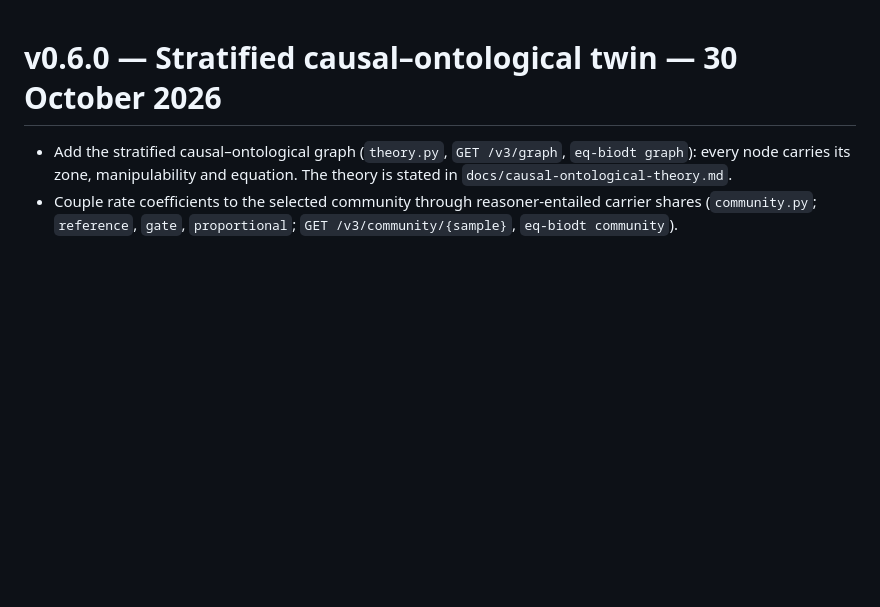
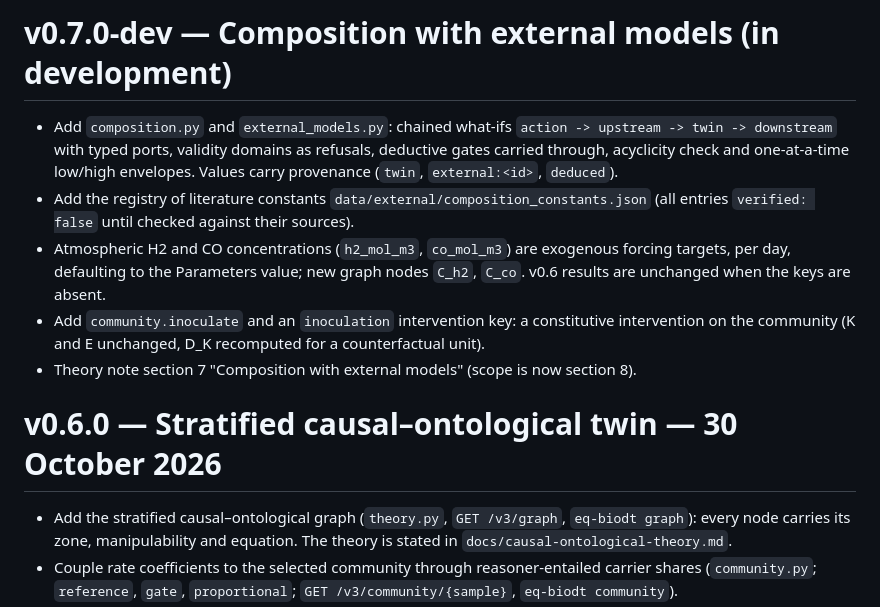
Before and after one commit to bio-ontology-research-group/empty-quarter-digital-twin, a Markdown page: CHANGELOG.md, the part around the change. Rendered like a GitHub page; blank space fills up the shorter version.

```diff
--- a/CHANGELOG.md
+++ b/CHANGELOG.md
@@ -1,3 +1,17 @@
+# v0.7.0-dev — Composition with external models (in development)
+
+- Add `composition.py` and `external_models.py`: chained what-ifs `action -> upstream -> twin -> downstream`
+  with typed ports, validity domains as refusals, deductive gates carried through, acyclicity check and
+  one-at-a-time low/high envelopes. Values carry provenance (`twin`, `external:<id>`, `deduced`).
+- Add the registry of literature constants `data/external/composition_constants.json` (all entries
+  `verified: false` until checked against their sources).
+- Atmospheric H2 and CO concentrations (`h2_mol_m3`, `co_mol_m3`) are exogenous forcing targets, per day,
+  defaulting to the Parameters value; new graph nodes `C_h2`, `C_co`. v0.6 results are unchanged when the keys
+  are absent.
+- Add `community.inoculate` and an `inoculation` intervention key: a constitutive intervention on the community
+  (K and E unchanged, D_K recomputed for a counterfactual unit).
+- Theory note section 7 "Composition with external models" (scope is now section 8).
+
 # v0.6.0 — Stratified causal–ontological twin — 30 October 2026
 
 - Add the stratified causal–ontological graph (`theory.py`, `GET /v3/graph`,
```
Also changed, not shown: docs/causal-ontological-theory.md (+57 -1 lines).
